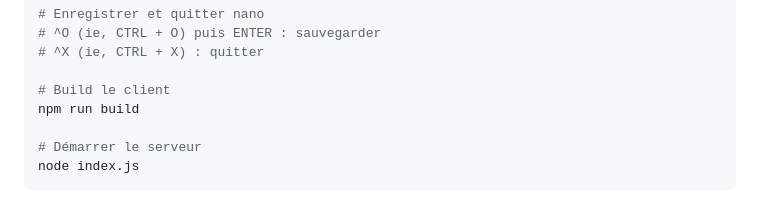
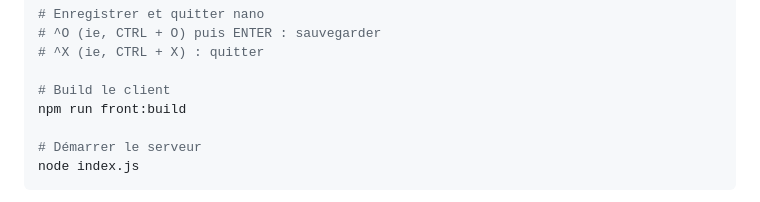
Before and after one commit to audeangelo/S08-Okanban-mono, a Markdown page: __docs/deploiement.md, the part around the change. GitHub-like rendering.

Commit message:
correction front:build

```diff
--- a/__docs/deploiement.md
+++ b/__docs/deploiement.md
@@ -207,7 +207,7 @@ nano .env
 # ^X (ie, CTRL + X) : quitter
 
 # Build le client
-npm run build
+npm run front:build
 
 # Démarrer le serveur
 node index.js
```
